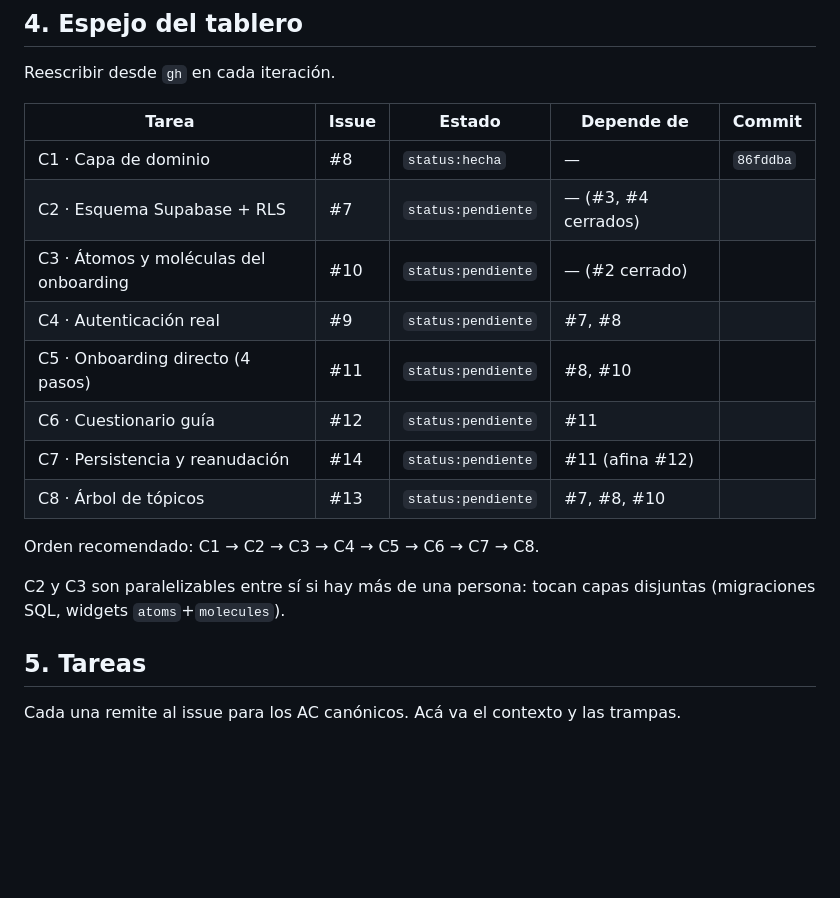
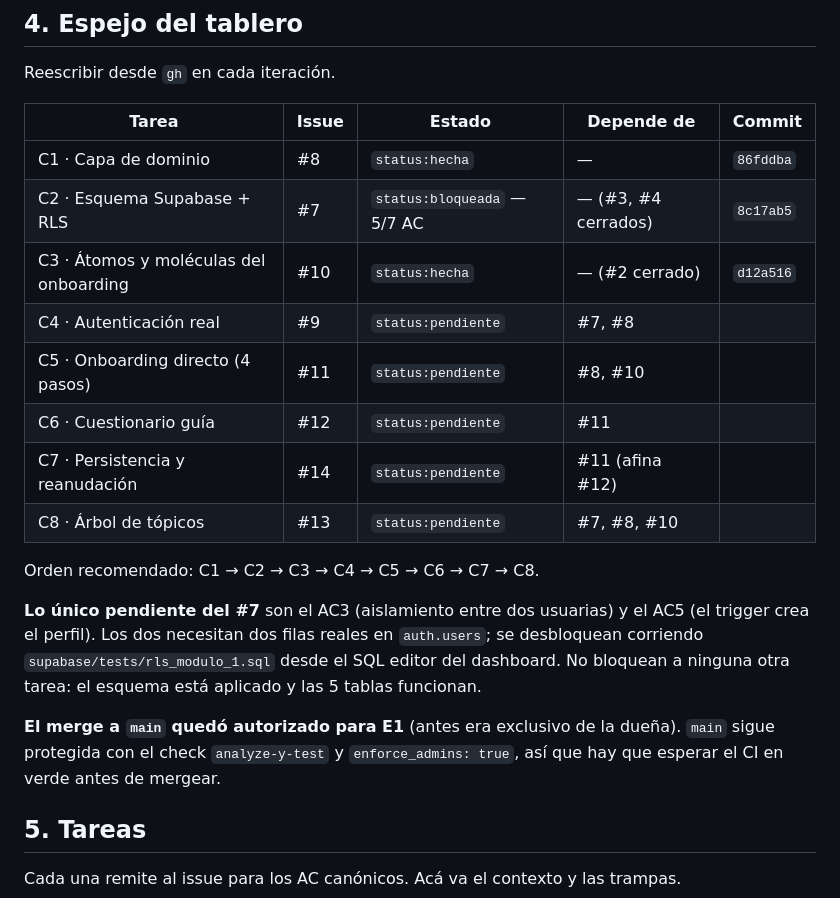
Before and after one commit to NataliaDuran2001/mentorship-platform-tech, a Markdown page: docs/HANDOFF-E1-MODULO-1.md, the part around one of its changes. Rendered like a GitHub page; blank space fills up the shorter version.

```diff
--- a/docs/HANDOFF-E1-MODULO-1.md
+++ b/docs/HANDOFF-E1-MODULO-1.md
@@ -161,8 +161,8 @@ Reescribir desde `gh` en cada iteración.
 | Tarea | Issue | Estado | Depende de | Commit |
 |---|---|---|---|---|
 | C1 · Capa de dominio | #8 | `status:hecha` | — | `86fddba` |
-| C2 · Esquema Supabase + RLS | #7 | `status:pendiente` | — (#3, #4 cerrados) | |
-| C3 · Átomos y moléculas del onboarding | #10 | `status:pendiente` | — (#2 cerrado) | |
+| C2 · Esquema Supabase + RLS | #7 | `status:bloqueada` — 5/7 AC | — (#3, #4 cerrados) | `8c17ab5` |
+| C3 · Átomos y moléculas del onboarding | #10 | `status:hecha` | — (#2 cerrado) | `d12a516` |
 | C4 · Autenticación real | #9 | `status:pendiente` | #7, #8 | |
 | C5 · Onboarding directo (4 pasos) | #11 | `status:pendiente` | #8, #10 | |
 | C6 · Cuestionario guía | #12 | `status:pendiente` | #11 | |
@@ -171,8 +171,16 @@ Reescribir desde `gh` en cada iteración.
 
 Orden recomendado: C1 → C2 → C3 → C4 → C5 → C6 → C7 → C8.
 
-C2 y C3 son paralelizables entre sí si hay más de una persona: tocan capas
-disjuntas (migraciones SQL, widgets `atoms`+`molecules`).
+**Lo único pendiente del #7** son el AC3 (aislamiento entre dos usuarias) y el
+AC5 (el trigger crea el perfil). Los dos necesitan dos filas reales en
+`auth.users`; se desbloquean corriendo `supabase/tests/rls_modulo_1.sql` desde
+el SQL editor del dashboard. No bloquean a ninguna otra tarea: el esquema está
+aplicado y las 5 tablas funcionan.
+
+**El merge a `main` quedó autorizado para E1** (antes era exclusivo de la
+dueña). `main` sigue protegida con el check `analyze-y-test` y
+`enforce_admins: true`, así que hay que esperar el CI en verde antes de
+mergear.
 
 ## 5. Tareas
 
```
Also changed, not shown: other parts of docs/HANDOFF-E1-MODULO-1.md (+77 -0 lines).
